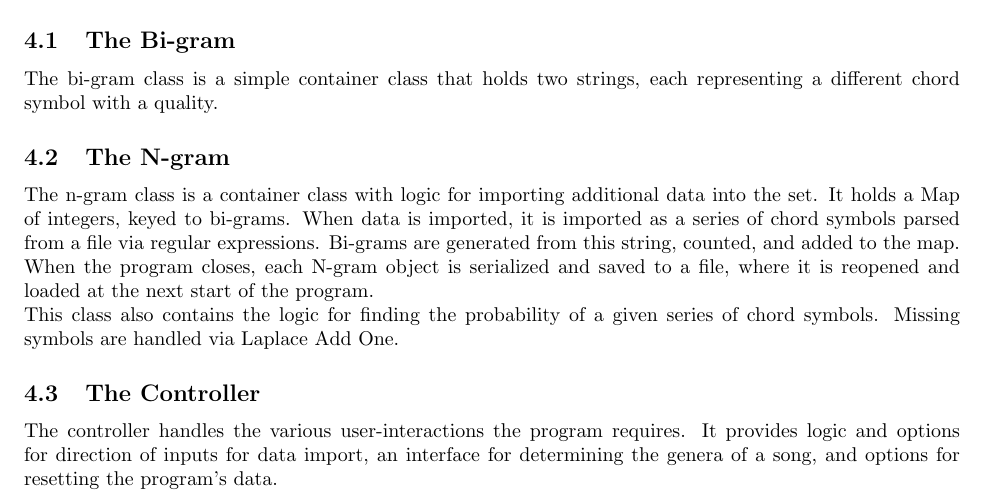
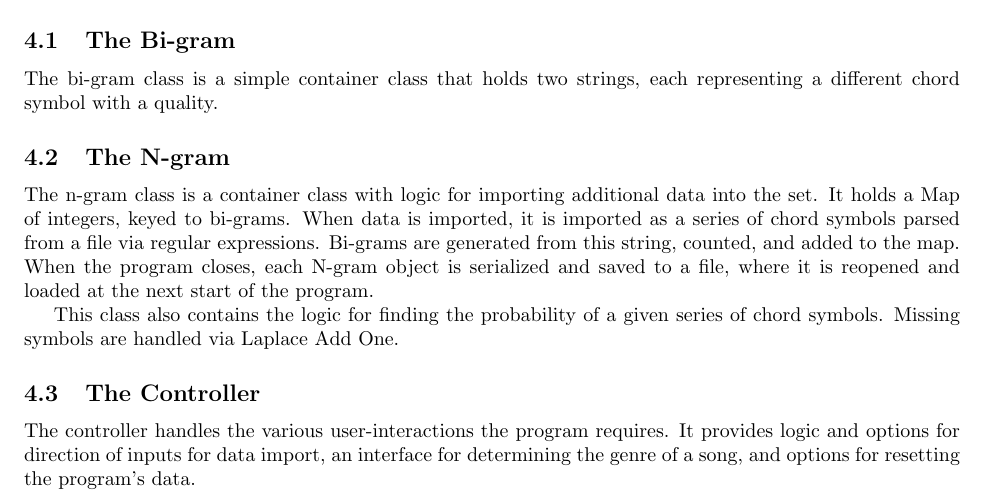
Before and after one commit to SoggyNoose/ChordNGram, a LaTeX document (doc/final.tex): part of page 7 of 9, cut so that both start at the same text. Compiled offline with pdfLaTeX.

Commit message:
Latex File is now more appealing to the eyes. Fixed numerous genre misspellings. Content largely unmodified

```diff
--- a/doc/final.tex
+++ b/doc/final.tex
@@ -68,14 +111,32 @@ Because this is such a powerful tool for describing a song, we hypothesize that
 \newpage
 
 \section{Program Design}
-The program has three major components:  A seralizeable n-gram class, a main controller class, and a bi-gram class.  It imports data from a text file for usage in the bigrams/
+The program has three major components:  A seralizeable n-gram class,
+a main controller class, and a bi-gram class.  It imports data from a text
+file for usage in the bigrams/
+
 	\subsection{The Bi-gram}
-The bi-gram class is a simple container class that holds two strings, each representing a different chord symbol with a quality.
+	The bi-gram class is a simple container class that holds two strings, each
+	representing a different chord symbol with a quality.
+
+
 		\subsection{The N-gram}
-The n-gram class is a container class with logic for importing additional data into the set.  It holds a Map of integers, keyed to bi-grams.  When data is imported, it is imported as a series of chord symbols parsed from a file via regular expressions.  Bi-grams are generated from this string, counted, and added to the map.  When the program closes, each N-gram object is serialized and saved to a file, where it is reopened and loaded at the next start of the program.\\
-This class also contains the logic for finding the probability of a given series of chord symbols.  Missing symbols are handled via Laplace Add One.
+		The n-gram class is a container class with logic for importing additional
+		data into the set.  It holds a Map of integers, keyed to bi-grams.  When
+		data is imported, it is imported as a series of chord symbols parsed
+		from a file via regular expressions.  Bi-grams are generated from this
+		string, counted, and added to the map.  When the program closes, each
+		N-gram object is serialized and saved to a file, where it is reopened and
+		loaded at the next start of the program.
+
+		This class also contains the logic for finding the probability of a given
+		series of chord symbols.  Missing symbols are handled via Laplace Add One.
+
 	\subsection{The Controller}
-The controller handles the various user-interactions the program requires.  It provides logic and options for direction of inputs for data import, an interface for determining the genera of a song, and options for resetting the program's data.
+	The controller handles the various user-interactions the program requires.
+	It provides logic and options for direction of inputs for data import, an
+	interface for determining the genre of a song, and options for resetting
+	the program's data.
 
 \newpage
 
```
Also changed, not shown: doc/final.tex (71 more changed lines). Lines whose indentation alone changed are shown as unchanged.
